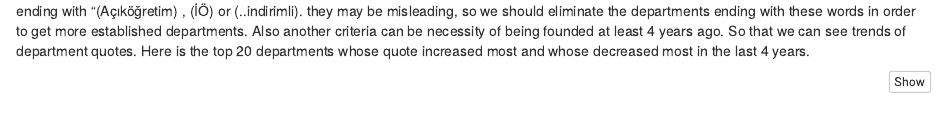
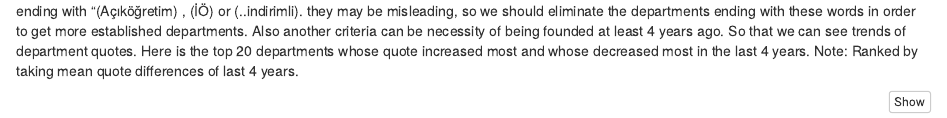
Before and after one commit to pjournal/boun01g-dol-r, an R Markdown document (uni_exam_project/uni_exam_project.Rmd): the page in a window 1100 px wide, from 5290 px down. Rendered offline with R 4.5, knitr and Pandoc, with nearby package versions; some code elsewhere in the file could not run offline.

Commit message:
overnight

````diff
--- a/uni_exam_project/uni_exam_project.Rmd
+++ b/uni_exam_project/uni_exam_project.Rmd
@@ -261,6 +261,7 @@ mutate(data2020,year=2020))
 
 In some cases we would wonder the departments whose quote more increased or decreased. However, there are some highly volatile departments ending with "(Açıköğretim) , (İÖ) or (..indirimli). they may be misleading, so we should eliminate the departments ending with these words in order to get more established departments.
 Also another criteria can be necessity of being founded at least 4 years ago. So that we can see trends of department quotes. Here is the top 20 departments whose quote increased most and whose decreased most in the last 4 years.
+Note: Ranked by taking mean quote differences of last 4 years.
 
 ```{r quota-difference}
 quote_by_dept <- all_years_data%>%
````
Also changed, not shown: uni_exam_project/uni_exam_project.html.
